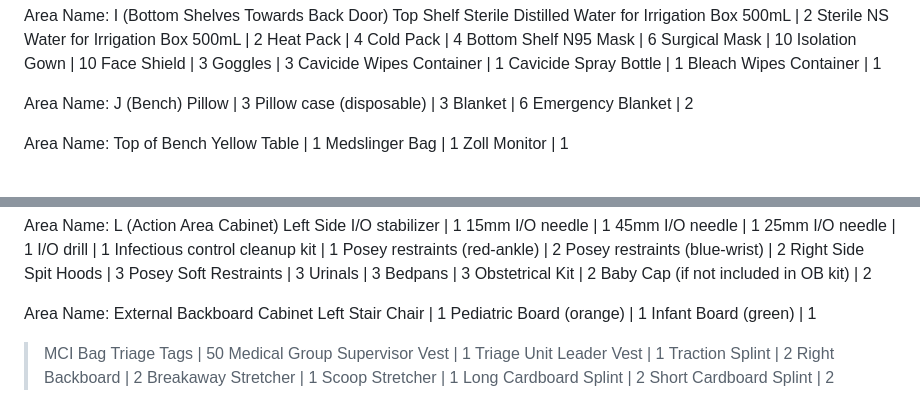
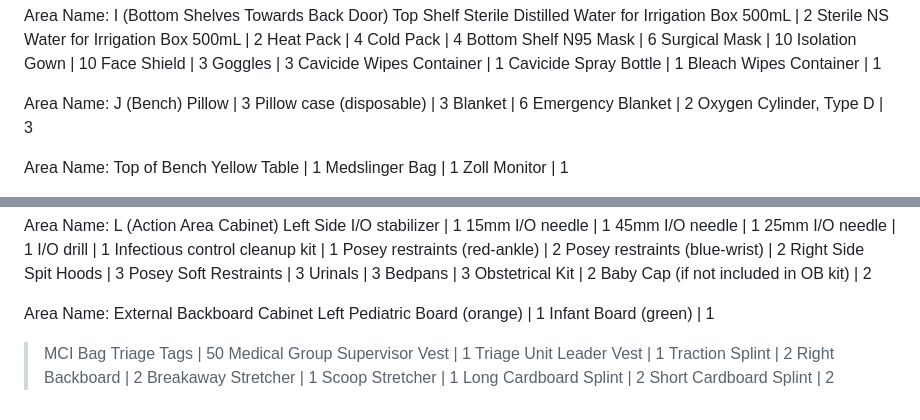
Before and after one commit to jreyn419/jotform_widgets, a Markdown page: checklists/driver_side.md, 2 parts joined by grey strips. GitHub-like rendering.

Commit message:
corrected checklists

```diff
--- a/checklists/driver_side.md
+++ b/checklists/driver_side.md
@@ -104,6 +104,7 @@ Pillow | 3
 Pillow case (disposable) | 3
 Blanket | 6
 Emergency Blanket | 2
+Oxygen Cylinder, Type D | 3
 
 Area Name: Top of Bench
 Yellow Table | 1
@@ -186,7 +187,6 @@ Baby Cap (if not included in OB kit) | 2
 
 Area Name: External Backboard Cabinet
 Left
-Stair Chair | 1
 Pediatric Board (orange) | 1
 Infant Board (green) | 1
 >MCI Bag
```
Also changed, not shown: checklists/passenger_side.md (+170 -0 lines).
